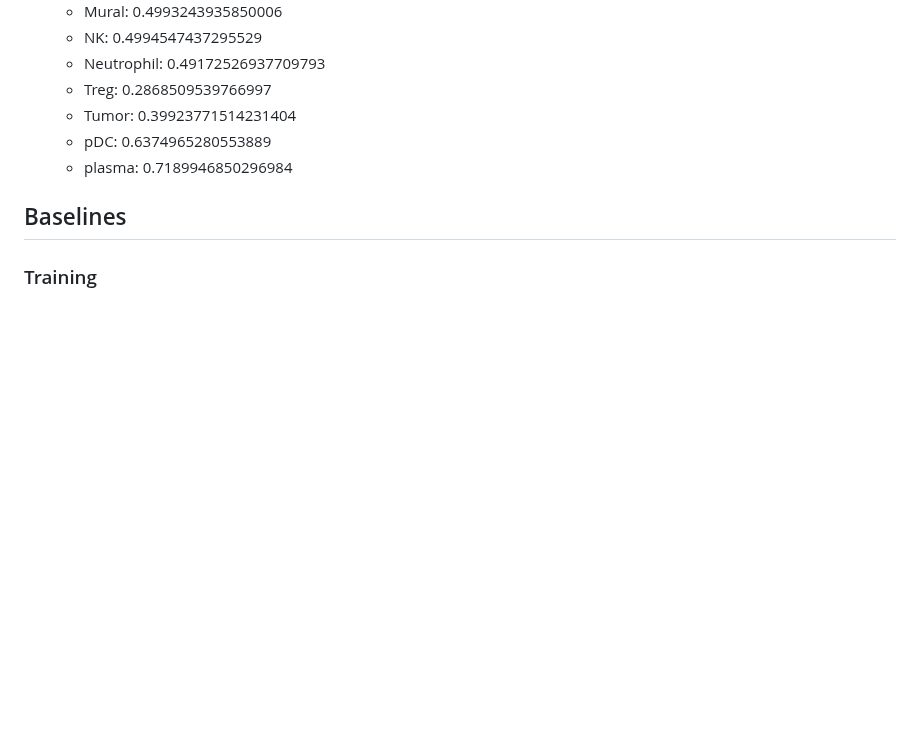
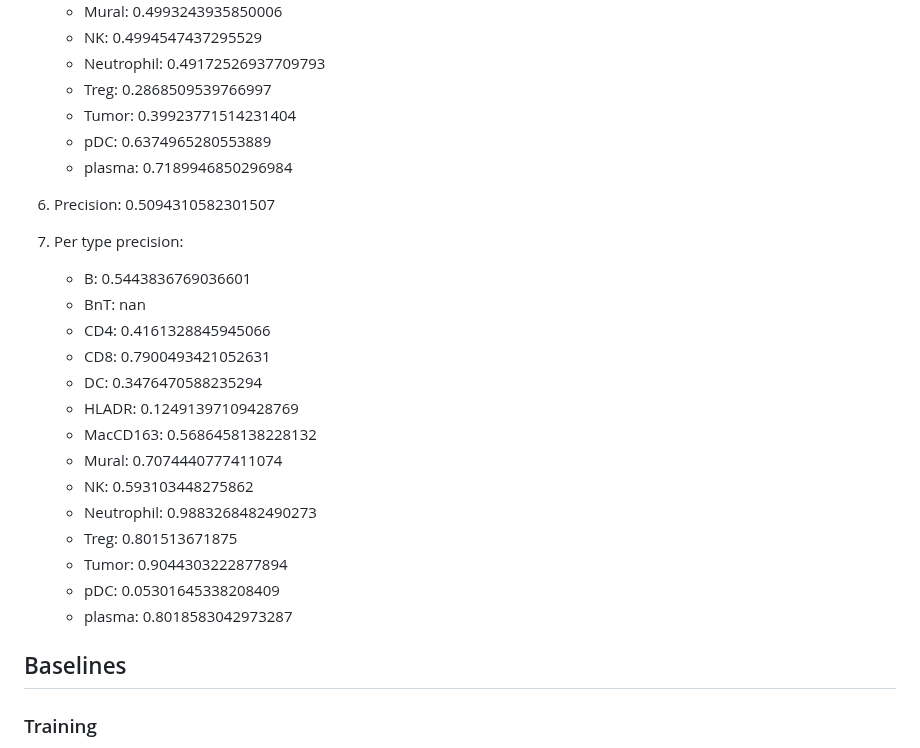
Before and after one commit to wtrawinska/Deep_learning_project, a Markdown page: README.md, the part around the change. Rendered like a GitHub page; blank space fills up the shorter version.

Commit message:
Update README; add precision per type metrics

```diff
--- a/README.md
+++ b/README.md
@@ -104,6 +104,24 @@ Prediction results for CELESTA:
     - pDC: 0.6374965280553889
     - plasma: 0.7189946850296984
 
+6. Precision: 0.5094310582301507
+
+7. Per type precision:
+    - B: 0.5443836769036601
+    - BnT: nan
+    - CD4: 0.4161328845945066
+    - CD8: 0.7900493421052631
+    - DC: 0.3476470588235294
+    - HLADR: 0.12491397109428769
+    - MacCD163: 0.5686458138228132
+    - Mural: 0.7074440777411074
+    - NK: 0.593103448275862
+    - Neutrophil: 0.9883268482490273
+    - Treg: 0.801513671875
+    - Tumor: 0.9044303222877894
+    - pDC: 0.05301645338208409
+    - plasma: 0.8018583042973287
+
 ## Baselines
 ### Training
 To train the baselines one needs to run `DL4DS_Team_project_Baselines.py` script.
```
